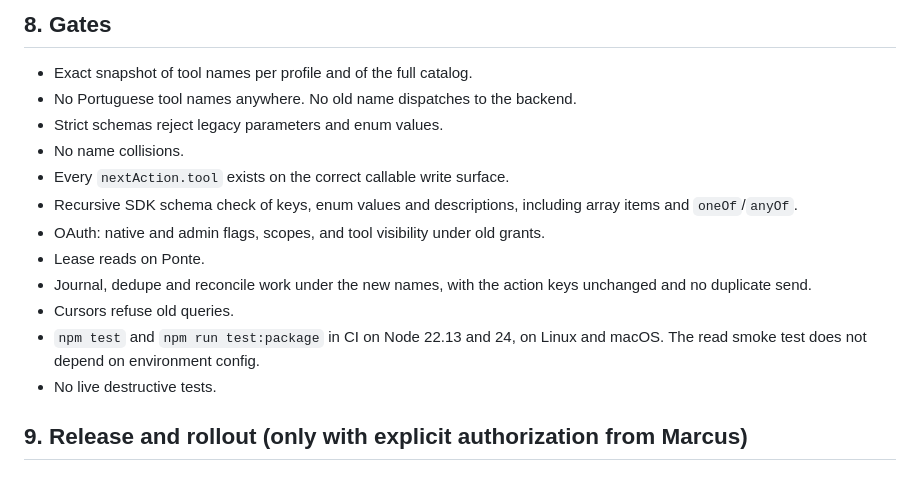
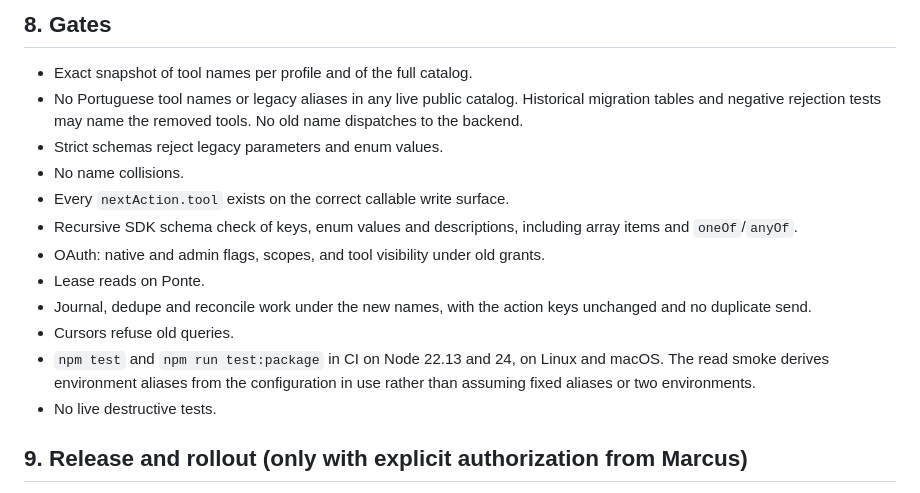
Before and after one commit to marcuscastelo/t3-connector, a Markdown page: docs/plans/0.12-english-mcp-contract.md, the part around the change. GitHub-like rendering.

Commit message:
Docs: tighten 0.12 gate wording on read smoke config and legacy names
The read smoke stays config-dependent; it derives aliases from the
configuration in use. The no-Portuguese-names gate applies to live public
catalogs, not to migration tables or negative rejection tests.

Co-Authored-By: Claude Opus 5.5 (1M context) <noreply@anthropic.com>

```diff
--- a/docs/plans/0.12-english-mcp-contract.md
+++ b/docs/plans/0.12-english-mcp-contract.md
@@ -195,7 +195,7 @@ Scope errors already map internal Portuguese codes to English. Extend the tests
 ## 8. Gates
 
 - Exact snapshot of tool names per profile and of the full catalog.
-- No Portuguese tool names anywhere. No old name dispatches to the backend.
+- No Portuguese tool names or legacy aliases in any live public catalog. Historical migration tables and negative rejection tests may name the removed tools. No old name dispatches to the backend.
 - Strict schemas reject legacy parameters and enum values.
 - No name collisions.
 - Every `nextAction.tool` exists on the correct callable write surface.
@@ -204,7 +204,7 @@ Scope errors already map internal Portuguese codes to English. Extend the tests
 - Lease reads on Ponte.
 - Journal, dedupe and reconcile work under the new names, with the action keys unchanged and no duplicate send.
 - Cursors refuse old queries.
-- `npm test` and `npm run test:package` in CI on Node 22.13 and 24, on Linux and macOS. The read smoke test does not depend on environment config.
+- `npm test` and `npm run test:package` in CI on Node 22.13 and 24, on Linux and macOS. The read smoke derives environment aliases from the configuration in use rather than assuming fixed aliases or two environments.
 - No live destructive tests.
 
 ## 9. Release and rollout (only with explicit authorization from Marcus)
```
